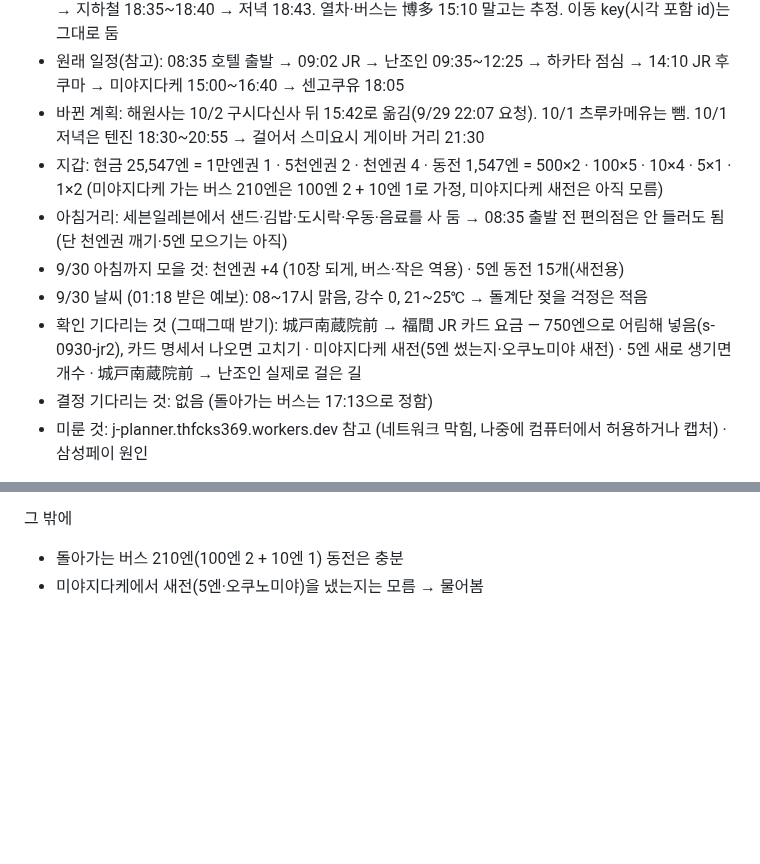
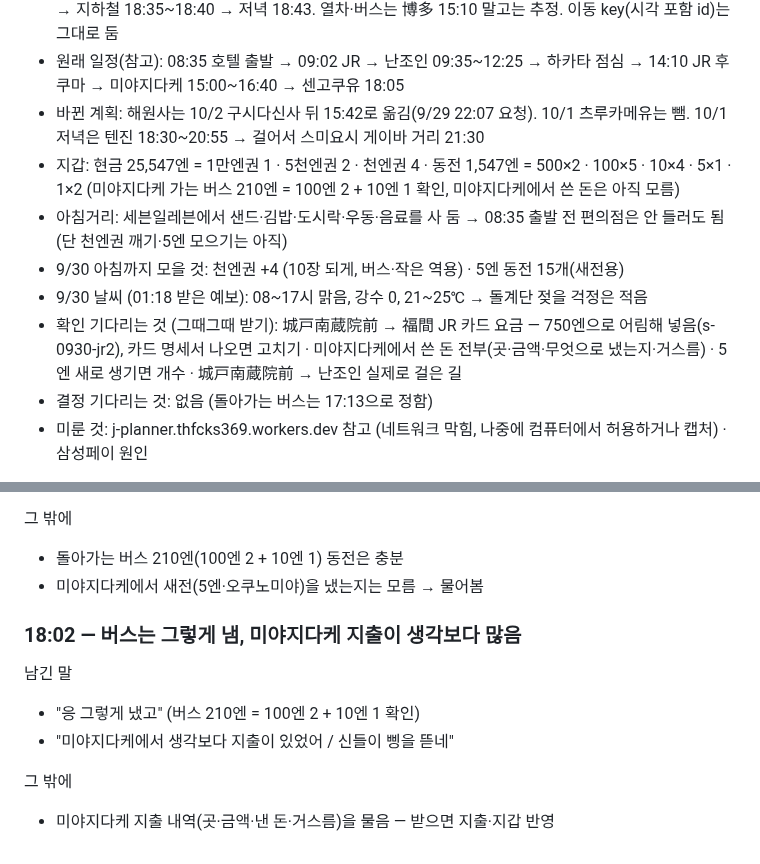
Before and after one commit to leftdrawer/fukuoka2026, a Markdown page: LOG.md, 2 parts joined by grey strips. GitHub-like rendering; blank space fills up the shorter version.

Commit message:
기록: 미야지다케 버스 결제 확인, 지출 내역 대기
Co-Authored-By: Claude Opus 5.5 <noreply@anthropic.com>
Claude-Session: https://claude.ai/code/session_015sE8oYZBtkLvLE5mHZU7Uy

```diff
--- a/LOG.md
+++ b/LOG.md
@@ -18,11 +18,11 @@
 - 9/30 앱 시각(15:26 기준 data.js): 城戸南蔵院前 14:35 → 博多 14:59(실제) → 博多 15:10 → 福間 15:38 → 버스 15:45~15:56 → 미야지다케 15:56~17:25 → 버스 17:30~17:41 → JR 17:50~18:26 → 지하철 18:35~18:40 → 저녁 18:43. 열차·버스는 博多 15:10 말고는 추정. 이동 key(시각 포함 id)는 그대로 둠
 - 원래 일정(참고): 08:35 호텔 출발 → 09:02 JR → 난조인 09:35~12:25 → 하카타 점심 → 14:10 JR 후쿠마 → 미야지다케 15:00~16:40 → 센고쿠유 18:05
 - 바뀐 계획: 해원사는 10/2 구시다신사 뒤 15:42로 옮김(9/29 22:07 요청). 10/1 츠루카메유는 뺌. 10/1 저녁은 텐진 18:30~20:55 → 걸어서 스미요시 게이바 거리 21:30
-- 지갑: 현금 25,547엔 = 1만엔권 1 · 5천엔권 2 · 천엔권 4 · 동전 1,547엔 = 500×2 · 100×5 · 10×4 · 5×1 · 1×2 (미야지다케 가는 버스 210엔은 100엔 2 + 10엔 1로 가정, 미야지다케 새전은 아직 모름)
+- 지갑: 현금 25,547엔 = 1만엔권 1 · 5천엔권 2 · 천엔권 4 · 동전 1,547엔 = 500×2 · 100×5 · 10×4 · 5×1 · 1×2 (미야지다케 가는 버스 210엔 = 100엔 2 + 10엔 1 확인, 미야지다케에서 쓴 돈은 아직 모름)
 - 아침거리: 세븐일레븐에서 샌드·김밥·도시락·우동·음료를 사 둠 → 08:35 출발 전 편의점은 안 들러도 됨 (단 천엔권 깨기·5엔 모으기는 아직)
 - 9/30 아침까지 모을 것: 천엔권 +4 (10장 되게, 버스·작은 역용) · 5엔 동전 15개(새전용)
 - 9/30 날씨 (01:18 받은 예보): 08~17시 맑음, 강수 0, 21~25℃ → 돌계단 젖을 걱정은 적음
-- 확인 기다리는 것 (그때그때 받기): 城戸南蔵院前 → 福間 JR 카드 요금 — 750엔으로 어림해 넣음(s-0930-jr2), 카드 명세서 나오면 고치기 · 미야지다케 새전(5엔 썼는지·오쿠노미야 새전) · 5엔 새로 생기면 개수 · 城戸南蔵院前 → 난조인 실제로 걸은 길
+- 확인 기다리는 것 (그때그때 받기): 城戸南蔵院前 → 福間 JR 카드 요금 — 750엔으로 어림해 넣음(s-0930-jr2), 카드 명세서 나오면 고치기 · 미야지다케에서 쓴 돈 전부(곳·금액·무엇으로 냈는지·거스름) · 5엔 새로 생기면 개수 · 城戸南蔵院前 → 난조인 실제로 걸은 길
 - 결정 기다리는 것: 없음 (돌아가는 버스는 17:13으로 정함)
 - 미룬 것: j-planner.thfcks369.workers.dev 참고 (네트워크 막힘, 나중에 컴퓨터에서 허용하거나 캡처) · 삼성페이 원인
 
@@ -1259,3 +1259,12 @@
 그 밖에
 - 돌아가는 버스 210엔(100엔 2 + 10엔 1) 동전은 충분
 - 미야지다케에서 새전(5엔·오쿠노미야)을 냈는지는 모름 → 물어봄
+
+### 18:02 — 버스는 그렇게 냄, 미야지다케 지출이 생각보다 많음
+
+남긴 말
+- "응 그렇게 냈고" (버스 210엔 = 100엔 2 + 10엔 1 확인)
+- "미야지다케에서 생각보다 지출이 있었어 / 신들이 삥을 뜯네"
+
+그 밖에
+- 미야지다케 지출 내역(곳·금액·낸 돈·거스름)을 물음 — 받으면 지출·지갑 반영
```
Also changed, not shown: other parts of LOG.md (+1 -1 lines).
